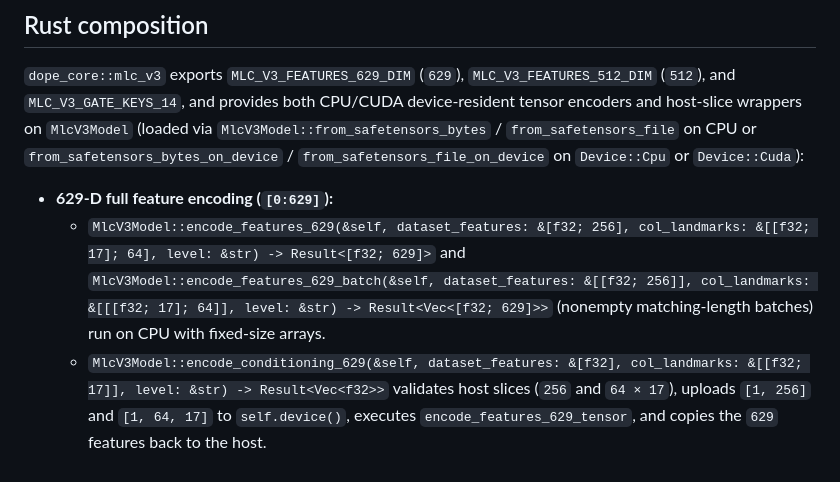
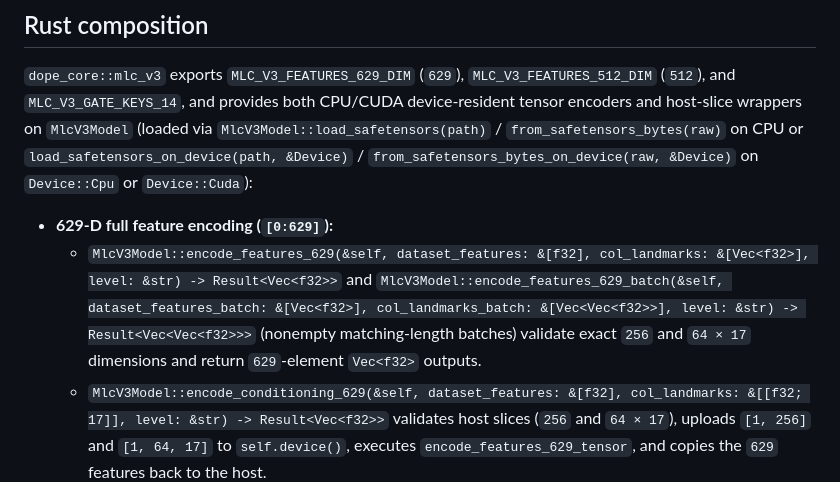
Before and after one commit to neverhuman/dope, a Markdown page: docs/jopedime-integration.md, the part around the change. Drawn GitHub-style.

```diff
--- a/docs/jopedime-integration.md
+++ b/docs/jopedime-integration.md
@@ -235,12 +235,12 @@ The nonlinear router cannot be collapsed into a single projection matrix.
 
 `dope_core::mlc_v3` exports `MLC_V3_FEATURES_629_DIM` (`629`), `MLC_V3_FEATURES_512_DIM` (`512`),
 and `MLC_V3_GATE_KEYS_14`, and provides both CPU/CUDA device-resident tensor encoders and
-host-slice wrappers on `MlcV3Model` (loaded via `MlcV3Model::from_safetensors_bytes` /
-`from_safetensors_file` on CPU or `from_safetensors_bytes_on_device` /
-`from_safetensors_file_on_device` on `Device::Cpu` or `Device::Cuda`):
+host-slice wrappers on `MlcV3Model` (loaded via `MlcV3Model::load_safetensors(path)` /
+`from_safetensors_bytes(raw)` on CPU or `load_safetensors_on_device(path, &Device)` /
+`from_safetensors_bytes_on_device(raw, &Device)` on `Device::Cpu` or `Device::Cuda`):
 
 - **629-D full feature encoding (`[0:629]`):**
-  - `MlcV3Model::encode_features_629(&self, dataset_features: &[f32; 256], col_landmarks: &[[f32; 17]; 64], level: &str) -> Result<[f32; 629]>` and `MlcV3Model::encode_features_629_batch(&self, dataset_features: &[[f32; 256]], col_landmarks: &[[[f32; 17]; 64]], level: &str) -> Result<Vec<[f32; 629]>>` (nonempty matching-length batches) run on CPU with fixed-size arrays.
+  - `MlcV3Model::encode_features_629(&self, dataset_features: &[f32], col_landmarks: &[Vec<f32>], level: &str) -> Result<Vec<f32>>` and `MlcV3Model::encode_features_629_batch(&self, dataset_features_batch: &[Vec<f32>], col_landmarks_batch: &[Vec<Vec<f32>>], level: &str) -> Result<Vec<Vec<f32>>>` (nonempty matching-length batches) validate exact `256` and `64 × 17` dimensions and return `629`-element `Vec<f32>` outputs.
   - `MlcV3Model::encode_conditioning_629(&self, dataset_features: &[f32], col_landmarks: &[[f32; 17]], level: &str) -> Result<Vec<f32>>` validates host slices (`256` and `64 × 17`), uploads `[1, 256]` and `[1, 64, 17]` to `self.device()`, executes `encode_features_629_tensor`, and copies the `629` features back to the host.
   - `MlcV3Model::encode_features_629_tensor(&self, dataset_features: &Tensor, col_landmarks: &Tensor, level: &str) -> Result<Tensor>` executes `([B, 256], [B, 64, 17]) -> [B, 629]` directly on `self.device()` (`Cpu` or `Cuda`) for `level == "high"` and `B >= 1`, enforcing matching device, `DType::F32`, finite inputs, and final nonfinite-to-zero masking without host round-trips.
 - **512-D conditioning + router-latent prefix encoding (`[0:512]`):**
```
Also changed, not shown: engine/README.md (+1 -1 lines).
